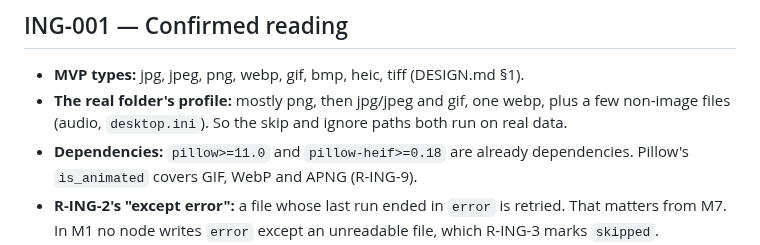
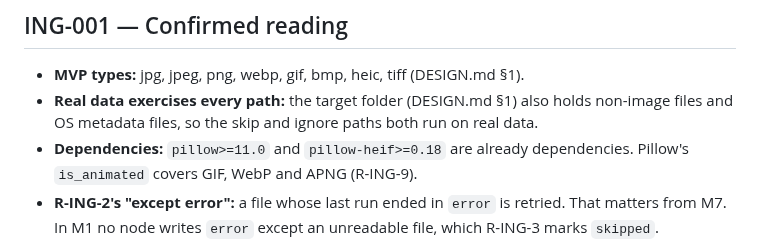
Before and after one commit to ComeGalletas/file-sorter, a Markdown page: docs/journals/ingest_journal.md, the part around the change. Drawn GitHub-style.

Commit message:
ING-001: Point to DESIGN.md section 1 instead of describing the real folder
Privacy auditor finding on PR #23 round 4: the journal restated the
real folder's mix of file types. Journals must not describe the human's
images (CLAUDE.md hard rules), so the line now points to the spec.

Co-Authored-By: Claude Opus 5.5 <noreply@anthropic.com>

```diff
--- a/docs/journals/ingest_journal.md
+++ b/docs/journals/ingest_journal.md
@@ -35,7 +35,7 @@ references or host paths here. Use hashes.
 ## ING-001 — Confirmed reading
 
 - **MVP types:** jpg, jpeg, png, webp, gif, bmp, heic, tiff (DESIGN.md §1).
-- **The real folder's profile:** mostly png, then jpg/jpeg and gif, one webp, plus a few non-image files (audio, `desktop.ini`). So the skip and ignore paths both run on real data.
+- **Real data exercises every path:** the target folder (DESIGN.md §1) also holds non-image files and OS metadata files, so the skip and ignore paths both run on real data.
 - **Dependencies:** `pillow>=11.0` and `pillow-heif>=0.18` are already dependencies. Pillow's `is_animated` covers GIF, WebP and APNG (R-ING-9).
 - **R-ING-2's "except error":** a file whose last run ended in `error` is retried. That matters from M7. In M1 no node writes `error` except an unreadable file, which R-ING-3 marks `skipped`.
 - **Where the code lives:** ingest is a graph node, so it goes in `classifier/graph/` (Pipeline). Pure helpers (hashing, discovery, frame probing) sit beside it and are unit-tested without a database.
```
